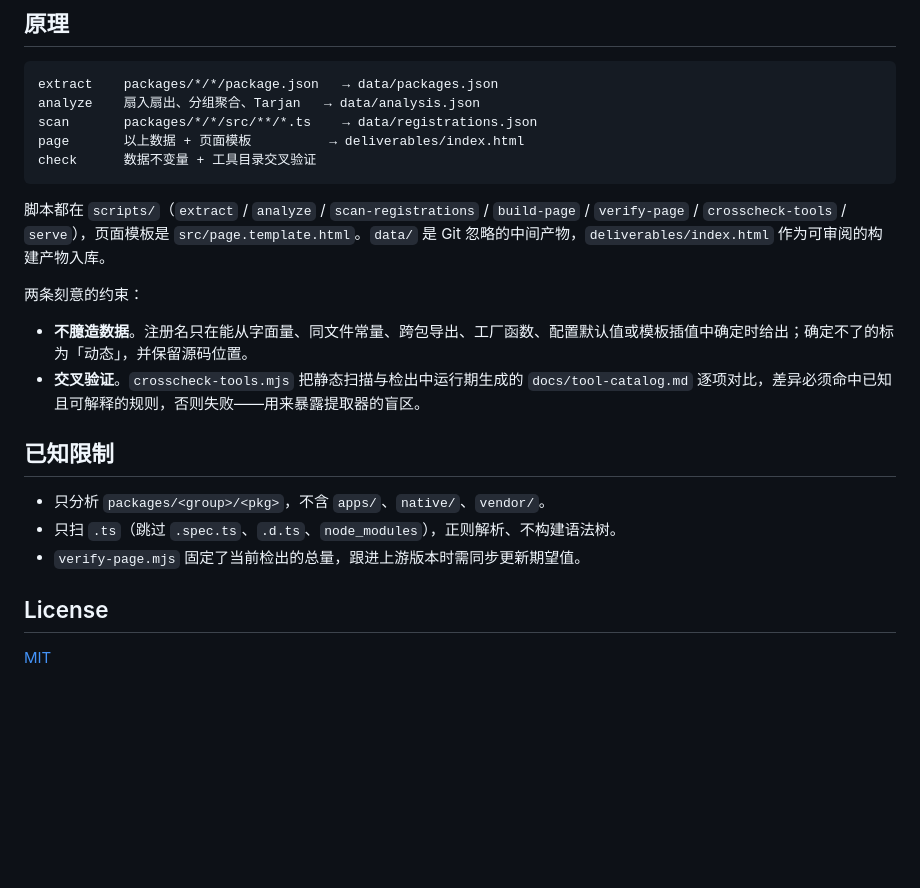
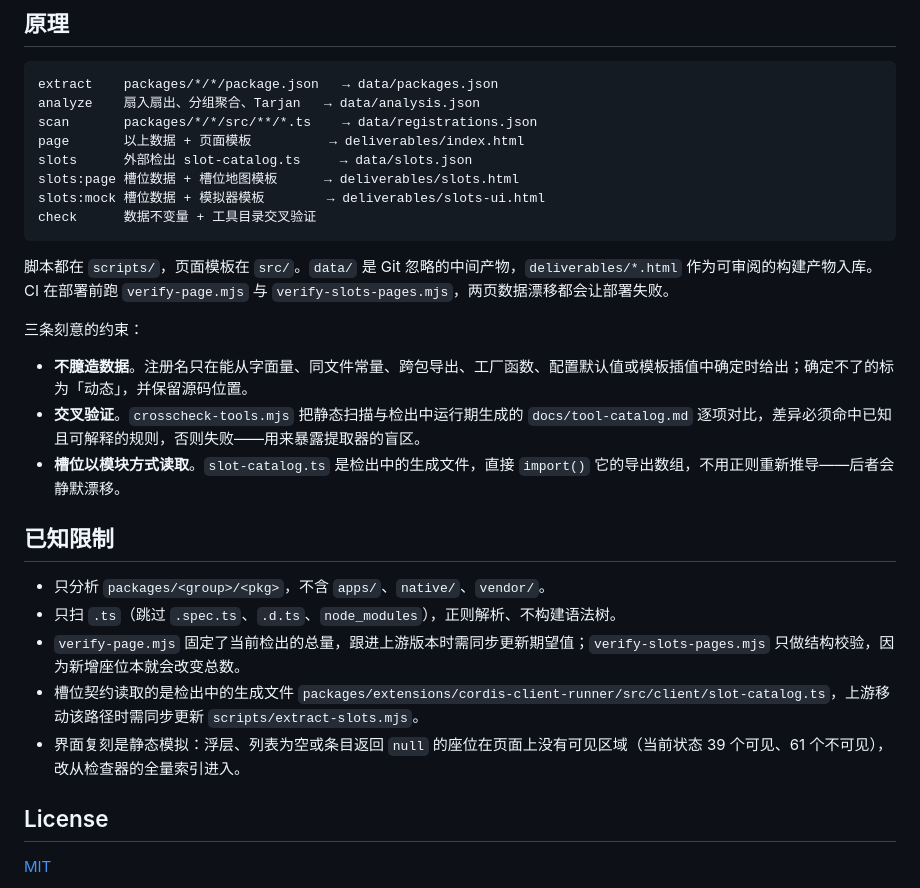
Before and after one commit to juexe/dsh-learn, a Markdown page: README.md, the part around the change printed below. GitHub-like rendering; blank space fills up the shorter version.

````diff
--- a/README.md
+++ b/README.md
@@ -62,21 +92,27 @@ extract    packages/*/*/package.json   → data/packages.json
 analyze    扇入扇出、分组聚合、Tarjan   → data/analysis.json
 scan       packages/*/*/src/**/*.ts    → data/registrations.json
 page       以上数据 + 页面模板          → deliverables/index.html
+slots      外部检出 slot-catalog.ts     → data/slots.json
+slots:page 槽位数据 + 槽位地图模板      → deliverables/slots.html
+slots:mock 槽位数据 + 模拟器模板        → deliverables/slots-ui.html
 check      数据不变量 + 工具目录交叉验证
 ```
 
-脚本都在 `scripts/`（`extract` / `analyze` / `scan-registrations` / `build-page` / `verify-page` / `crosscheck-tools` / `serve`），页面模板是 `src/page.template.html`。`data/` 是 Git 忽略的中间产物，`deliverables/index.html` 作为可审阅的构建产物入库。
+脚本都在 `scripts/`，页面模板在 `src/`。`data/` 是 Git 忽略的中间产物，`deliverables/*.html` 作为可审阅的构建产物入库。CI 在部署前跑 `verify-page.mjs` 与 `verify-slots-pages.mjs`，两页数据漂移都会让部署失败。
 
-两条刻意的约束：
+三条刻意的约束：
 
 - **不臆造数据**。注册名只在能从字面量、同文件常量、跨包导出、工厂函数、配置默认值或模板插值中确定时给出；确定不了的标为「动态」，并保留源码位置。
 - **交叉验证**。`crosscheck-tools.mjs` 把静态扫描与检出中运行期生成的 `docs/tool-catalog.md` 逐项对比，差异必须命中已知且可解释的规则，否则失败——用来暴露提取器的盲区。
+- **槽位以模块方式读取**。`slot-catalog.ts` 是检出中的生成文件，直接 `import()` 它的导出数组，不用正则重新推导——后者会静默漂移。
 
 ## 已知限制
 
 - 只分析 `packages/<group>/<pkg>`，不含 `apps/`、`native/`、`vendor/`。
 - 只扫 `.ts`（跳过 `.spec.ts`、`.d.ts`、`node_modules`），正则解析、不构建语法树。
-- `verify-page.mjs` 固定了当前检出的总量，跟进上游版本时需同步更新期望值。
+- `verify-page.mjs` 固定了当前检出的总量，跟进上游版本时需同步更新期望值；`verify-slots-pages.mjs` 只做结构校验，因为新增座位本就会改变总数。
+- 槽位契约读取的是检出中的生成文件 `packages/extensions/cordis-client-runner/src/client/slot-catalog.ts`，上游移动该路径时需同步更新 `scripts/extract-slots.mjs`。
+- 界面复刻是静态模拟：浮层、列表为空或条目返回 `null` 的座位在页面上没有可见区域（当前状态 39 个可见、61 个不可见），改从检查器的全量索引进入。
 
 ## License
 
````
Also changed, not shown: other parts of README.md (+33 -3 lines), docs/screenshots/overview.png, docs/screenshots/package-details.png, docs/screenshots/registry.png, docs/screenshots/slots-map.png (added), docs/screenshots/slots-ui.png (added), 12 other files.
